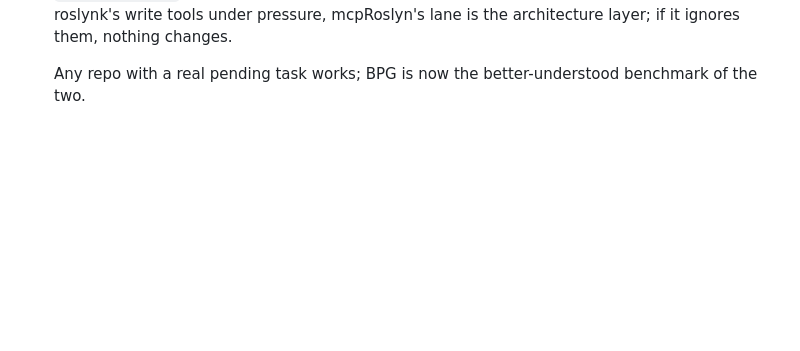
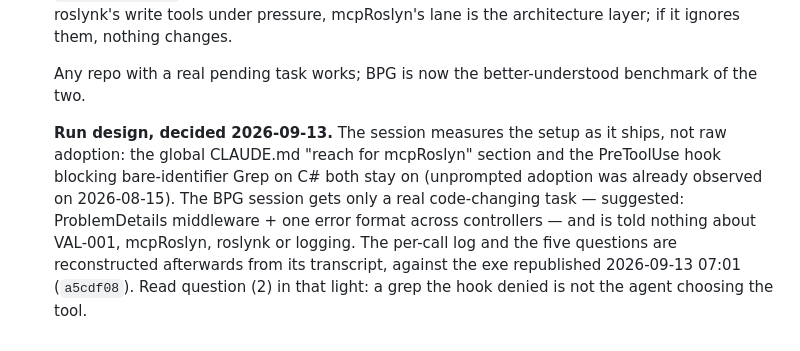
Before and after one commit to MBrekhof/mcpRoslyn, a Markdown page: TODO.md, the part around the change. Drawn GitHub-style; blank space fills up the shorter version.

Commit message:
docs: VAL-001 run design - setup as shipped, task-only prompt, transcript-based log

```diff
--- a/TODO.md
+++ b/TODO.md
@@ -500,3 +500,11 @@ are the pair to do first — together they are "indexed tools can answer wrong,
   write tools under pressure, mcpRoslyn's lane is the architecture layer; if it ignores them, nothing changes.
 
   Any repo with a real pending task works; BPG is now the better-understood benchmark of the two.
+
+  **Run design, decided 2026-09-13.** The session measures the setup as it ships, not raw adoption: the global
+  CLAUDE.md "reach for mcpRoslyn" section and the PreToolUse hook blocking bare-identifier Grep on C# both stay on
+  (unprompted adoption was already observed on 2026-08-15). The BPG session gets only a real code-changing task —
+  suggested: ProblemDetails middleware + one error format across controllers — and is told nothing about VAL-001,
+  mcpRoslyn, roslynk or logging. The per-call log and the five questions are reconstructed afterwards from its
+  transcript, against the exe republished 2026-09-13 07:01 (`a5cdf08`). Read question (2) in that light: a grep the
+  hook denied is not the agent choosing the tool.
```
